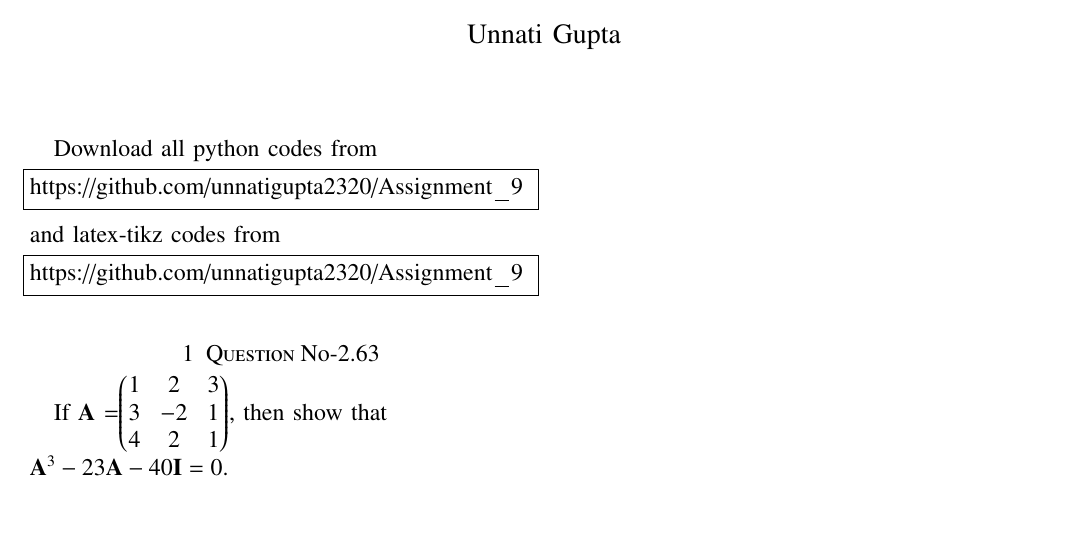
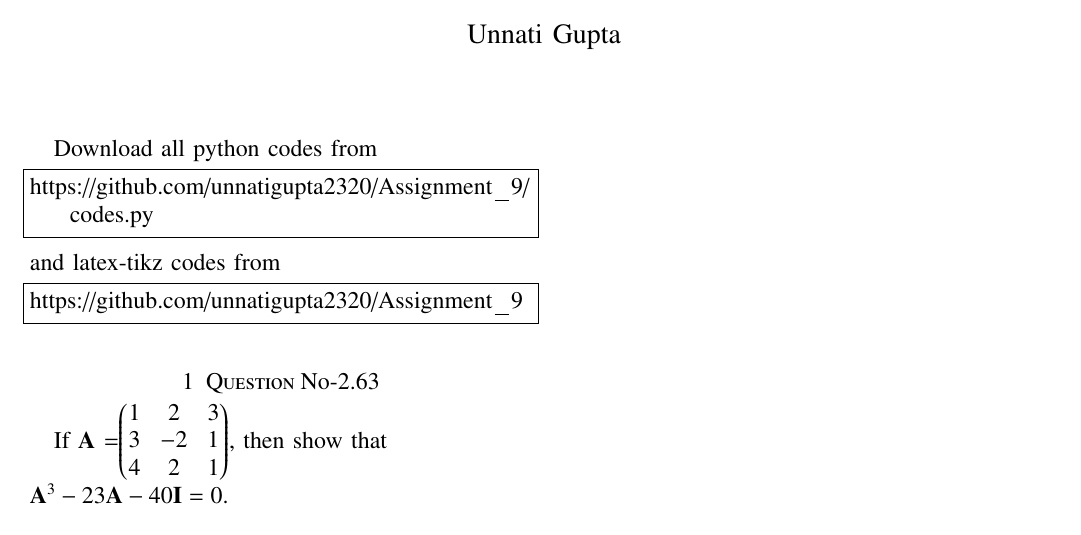
Before and after one commit to unnatigupta2320/Assignment_9, a LaTeX problem sheet (Assignment_9.tex): part of the page, cut so that both start at the same text. Compiled offline with pdfLaTeX.

Commit message:
Update Assignment_9.tex

```diff
--- a/Assignment_9.tex
+++ b/Assignment_9.tex
@@ -133,7 +133,7 @@ columns=fullflexible
 \renewcommand{\thetable}{\theenumi}
 Download all python codes from
 \begin{lstlisting}
-https://github.com/unnatigupta2320/Assignment_9
+https://github.com/unnatigupta2320/Assignment_9/codes.py
 \end{lstlisting}
 %
 and latex-tikz codes from
```
